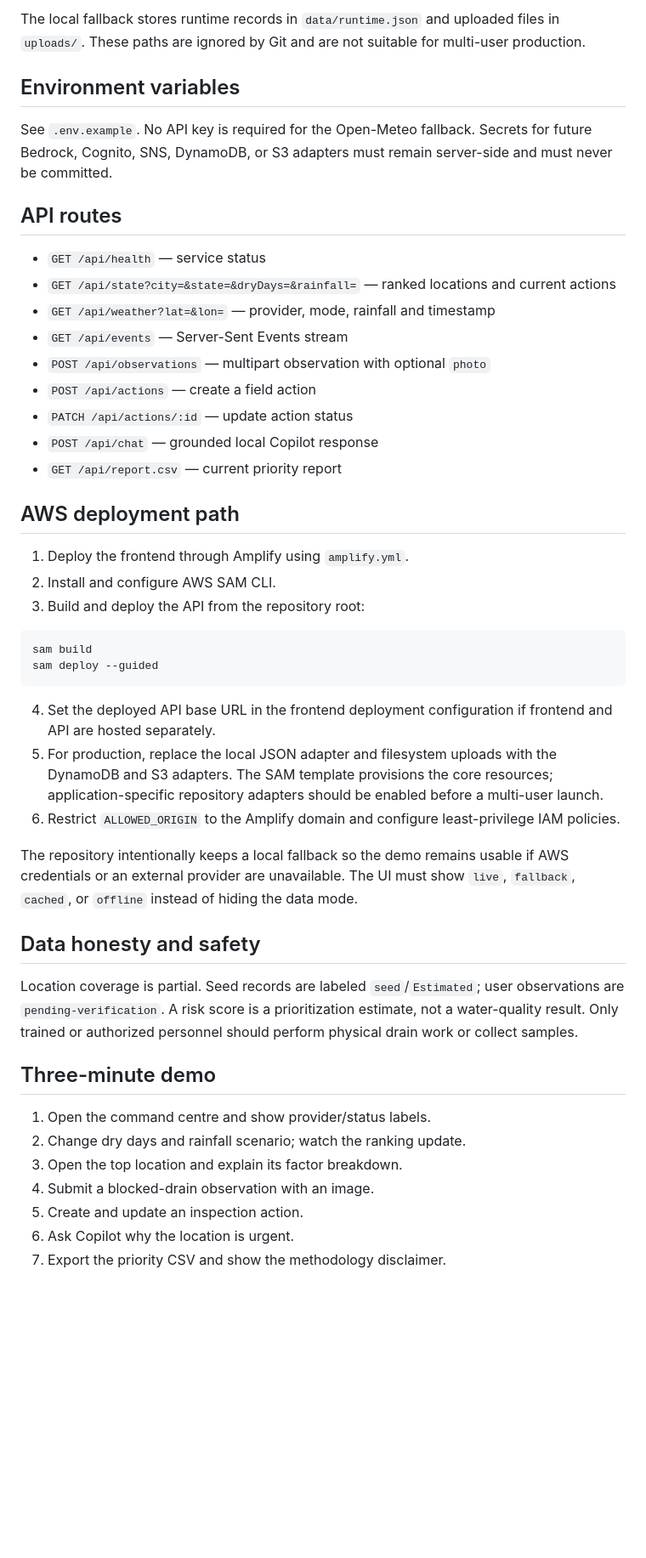
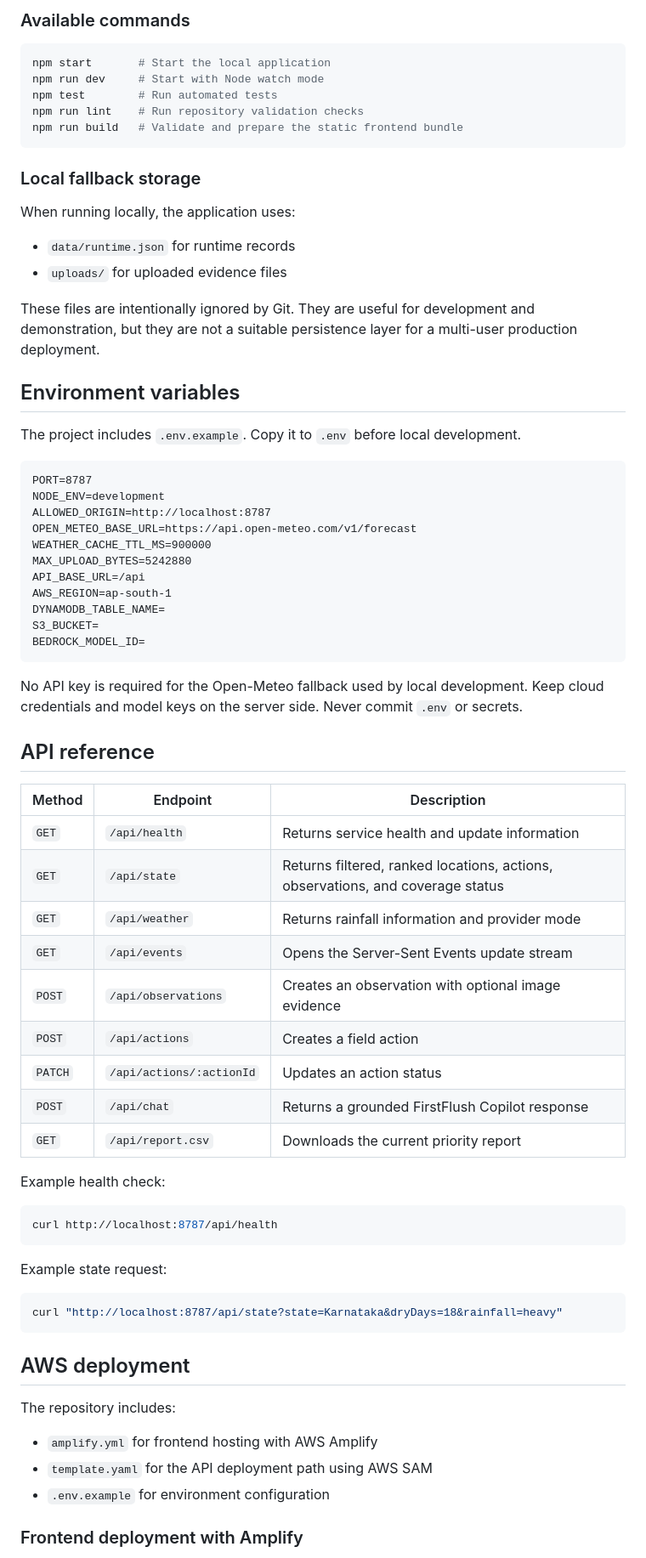
Before and after one commit to Yashwitha-valmiki/First_Flush, a Markdown page: README.md, the part around one of its changes. Shown at 85% size. Drawn GitHub-style; blank space fills up the shorter version.

Commit message:
Finalize professional hackathon-ready README with setup and deployment instructions

````diff
--- a/README.md
+++ b/README.md
@@ -65,51 +142,77 @@ npm run build
 ```
 
-The local fallback stores runtime records in `data/runtime.json` and uploaded files in `uploads/`. These paths are ignored by Git and are not suitable for multi-user production.
+### Available commands
+
+```bash
+npm start       # Start the local application
+npm run dev     # Start with Node watch mode
+npm test        # Run automated tests
+npm run lint    # Run repository validation checks
+npm run build   # Validate and prepare the static frontend bundle
+```
+
+### Local fallback storage
+
+When running locally, the application uses:
+
+- `data/runtime.json` for runtime records
+- `uploads/` for uploaded evidence files
+
+These files are intentionally ignored by Git. They are useful for development and demonstration, but they are not a suitable persistence layer for a multi-user production deployment.
 
 ## Environment variables
 
-See `.env.example`. No API key is required for the Open-Meteo fallback. Secrets for future Bedrock, Cognito, SNS, DynamoDB, or S3 adapters must remain server-side and must never be committed.
+The project includes `.env.example`. Copy it to `.env` before local development.
 
-## API routes
+```dotenv
+PORT=8787
+NODE_ENV=development
+ALLOWED_ORIGIN=http://localhost:8787
+OPEN_METEO_BASE_URL=https://api.open-meteo.com/v1/forecast
+WEATHER_CACHE_TTL_MS=900000
+MAX_UPLOAD_BYTES=5242880
+API_BASE_URL=/api
+AWS_REGION=ap-south-1
+DYNAMODB_TABLE_NAME=
+S3_BUCKET=
+BEDROCK_MODEL_ID=
+```
 
-- `GET /api/health` — service status
-- `GET /api/state?city=&state=&dryDays=&rainfall=` — ranked locations and current actions
-- `GET /api/weather?lat=&lon=` — provider, mode, rainfall and timestamp
-- `GET /api/events` — Server-Sent Events stream
-- `POST /api/observations` — multipart observation with optional `photo`
-- `POST /api/actions` — create a field action
-- `PATCH /api/actions/:id` — update action status
-- `POST /api/chat` — grounded local Copilot response
-- `GET /api/report.csv` — current priority report
+No API key is required for the Open-Meteo fallback used by local development. Keep cloud credentials and model keys on the server side. Never commit `.env` or secrets.
 
-## AWS deployment path
+## API reference
 
-1. Deploy the frontend through Amplify using `amplify.yml`.
-2. Install and configure AWS SAM CLI.
-3. Build and deploy the API from the repository root:
+| Method | Endpoint | Description |
+|---|---|---|
+| `GET` | `/api/health` | Returns service health and update information |
+| `GET` | `/api/state` | Returns filtered, ranked locations, actions, observations, and coverage status |
+| `GET` | `/api/weather` | Returns rainfall information and provider mode |
+| `GET` | `/api/events` | Opens the Server-Sent Events update stream |
+| `POST` | `/api/observations` | Creates an observation with optional image evidence |
+| `POST` | `/api/actions` | Creates a field action |
+| `PATCH` | `/api/actions/:actionId` | Updates an action status |
+| `POST` | `/api/chat` | Returns a grounded FirstFlush Copilot response |
+| `GET` | `/api/report.csv` | Downloads the current priority report |
+
+Example health check:
 
 ```bash
-sam build
-sam deploy --guided
+curl http://localhost:8787/api/health
 ```
 
-4. Set the deployed API base URL in the frontend deployment configuration if frontend and API are hosted separately.
-5. For production, replace the local JSON adapter and filesystem uploads with the DynamoDB and S3 adapters. The SAM template provisions the core resources; application-specific repository adapters should be enabled before a multi-user launch.
-6. Restrict `ALLOWED_ORIGIN` to the Amplify domain and configure least-privilege IAM policies.
+Example state request:
 
-The repository intentionally keeps a local fallback so the demo remains usable if AWS credentials or an external provider are unavailable. The UI must show `live`, `fallback`, `cached`, or `offline` instead of hiding the data mode.
+```bash
+curl "http://localhost:8787/api/state?state=Karnataka&dryDays=18&rainfall=heavy"
+```
 
-## Data honesty and safety
+## AWS deployment
 
-Location coverage is partial. Seed records are labeled `seed`/`Estimated`; user observations are `pending-verification`. A risk score is a prioritization estimate, not a water-quality result. Only trained or authorized personnel should perform physical drain work or collect samples.
+The repository includes:
 
-## Three-minute demo
+- `amplify.yml` for frontend hosting with AWS Amplify
+- `template.yaml` for the API deployment path using AWS SAM
+- `.env.example` for environment configuration
 
-1. Open the command centre and show provider/status labels.
-2. Change dry days and rainfall scenario; watch the ranking update.
-3. Open the top location and explain its factor breakdown.
-4. Submit a blocked-drain observation with an image.
-5. Create and update an inspection action.
-6. Ask Copilot why the location is urgent.
-7. Export the priority CSV and show the methodology disclaimer.
+### Frontend deployment with Amplify
 
````
Also changed, not shown: other parts of README.md (+182 -43 lines).
